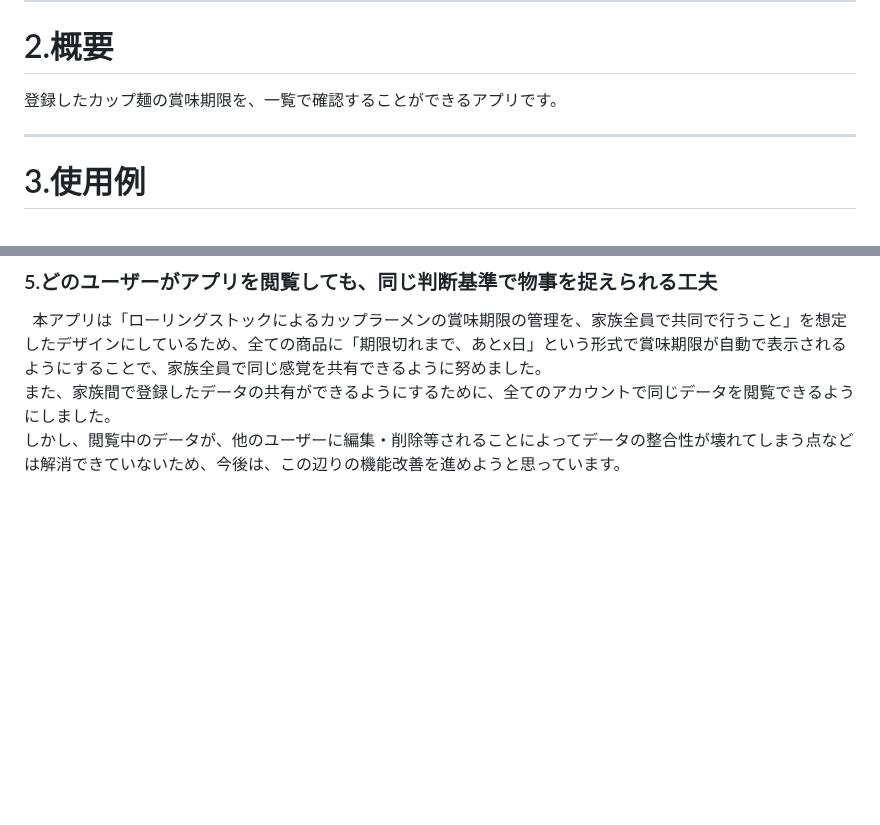
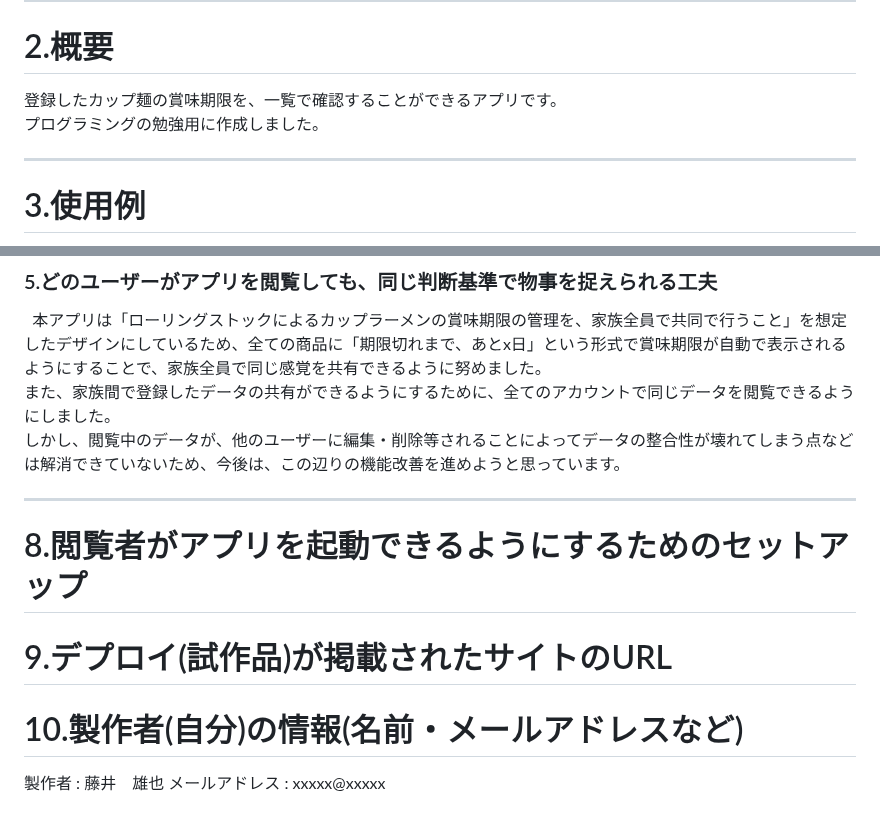
Before and after one commit to novelist-sayrew/noodle_management_system, a Markdown page: README.md, 2 parts joined by grey strips. Rendered like a GitHub page; blank space fills up the shorter version.

```diff
--- a/README.md
+++ b/README.md
@@ -3,7 +3,8 @@
 <hr>
 
 # 2.概要
-登録したカップ麺の賞味期限を、一覧で確認することができるアプリです。
+登録したカップ麺の賞味期限を、一覧で確認することができるアプリです。<br>
+プログラミングの勉強用に作成しました。<br>
 <hr>
 
 # 3.使用例
@@ -152,3 +153,12 @@ noodle_management_system
 &nbsp; 本アプリは「ローリングストックによるカップラーメンの賞味期限の管理を、家族全員で共同で行うこと」を想定したデザインにしているため、全ての商品に「期限切れまで、あとx日」という形式で賞味期限が自動で表示されるようにすることで、家族全員で同じ感覚を共有できるように努めました。<br>
 また、家族間で登録したデータの共有ができるようにするために、全てのアカウントで同じデータを閲覧できるようにしました。<br>
 しかし、閲覧中のデータが、他のユーザーに編集・削除等されることによってデータの整合性が壊れてしまう点などは解消できていないため、今後は、この辺りの機能改善を進めようと思っています。
+<hr>
+
+# 8.閲覧者がアプリを起動できるようにするためのセットアップ
+
+# 9.デプロイ(試作品)が掲載されたサイトのURL
+
+# 10.製作者(自分)の情報(名前・メールアドレスなど)
+製作者 : 藤井　雄也
+メールアドレス : xxxxx@xxxxx
```
Also changed, not shown: other parts of README.md (+2 -2 lines).
